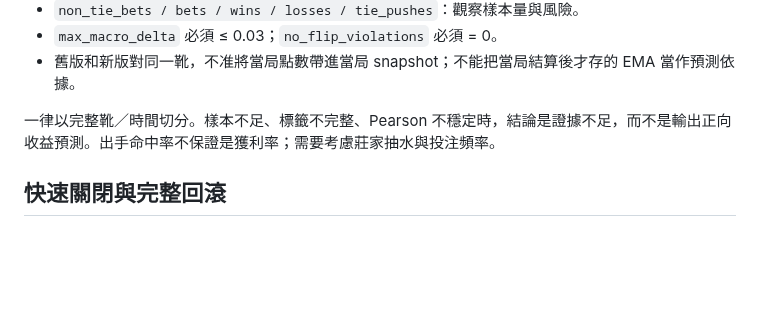
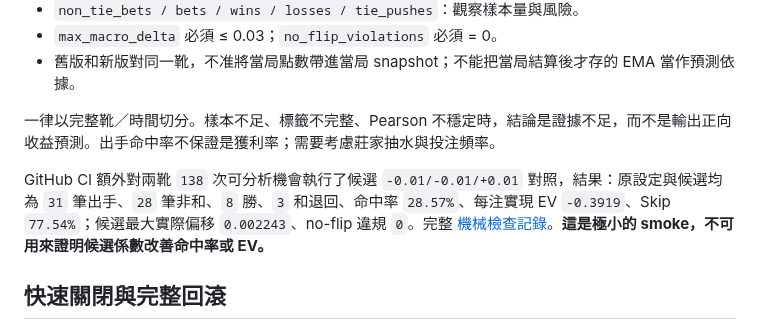
Before and after one commit to zliu53468-ai/BBB, a Markdown page: MACRO_DIRECTION_CALIBRATION.md, the part around the change. Rendered like a GitHub page; blank space fills up the shorter version.

Commit message:
Document successful shadow replay and explicitly limit its statistical interpretation

```diff
--- a/MACRO_DIRECTION_CALIBRATION.md
+++ b/MACRO_DIRECTION_CALIBRATION.md
@@ -92,6 +92,8 @@ JSON 層：`final_probability_model.json → decision_policy → macro_ema`：
 
 一律以完整靴／時間切分。樣本不足、標籤不完整、Pearson 不穩定時，結論是證據不足，而不是輸出正向收益預測。出手命中率不保證是獲利率；需要考慮莊家抽水與投注頻率。
 
+GitHub CI 額外對兩靴 `138` 次可分析機會執行了候選 `-0.01/-0.01/+0.01` 對照，結果：原設定與候選均為 `31` 筆出手、`28` 筆非和、`8` 勝、`3` 和退回、命中率 `28.57%`、每注實現 EV `-0.3919`、Skip `77.54%`；候選最大實際偏移 `0.002243`、no-flip 違規 `0`。完整 [機械檢查記錄](validation/macro_direction_shadow_smoke.json)。**這是極小的 smoke，不可用來證明候選係數改善命中率或 EV。**
+
 ## 快速關閉與完整回滾
 
 **最快停用（只影響巨觀結構偏移）**：把 `final_probability_model.json` 的 `decision_policy.macro_ema.enabled` 改為 `false`，或者維持 `enabled:true` 但三個 `coefficients` 設為 0。前者停掉整個 EMA 偏移；後者保留觀測與巨觀 gate。正常模型仍可載入。
```
